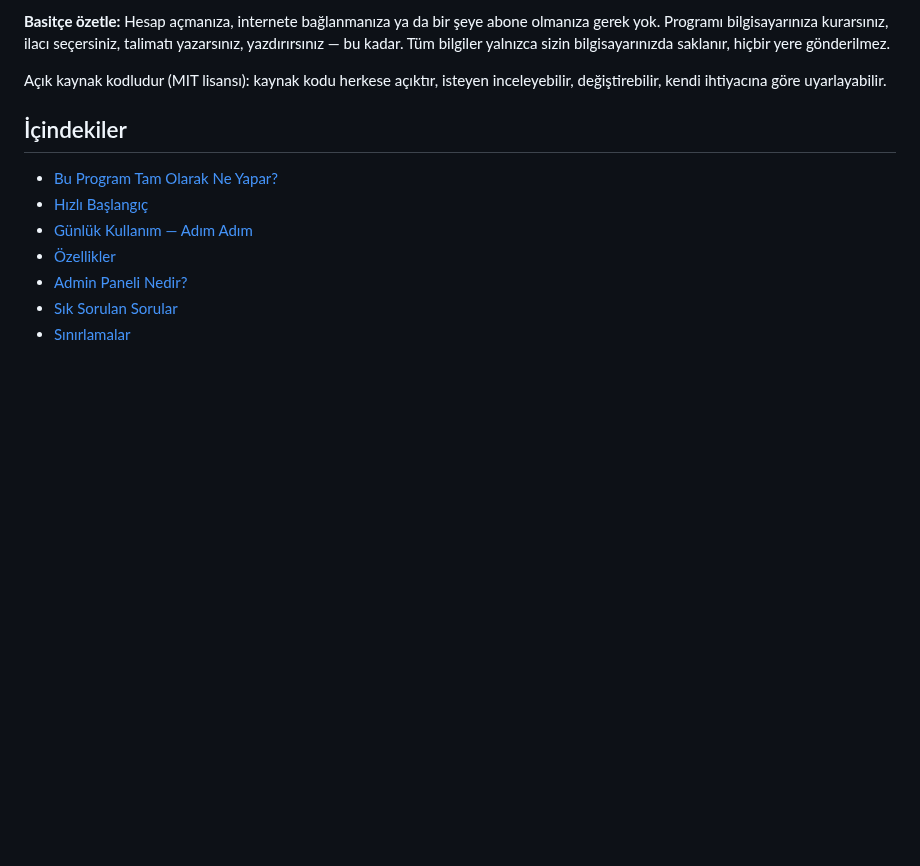
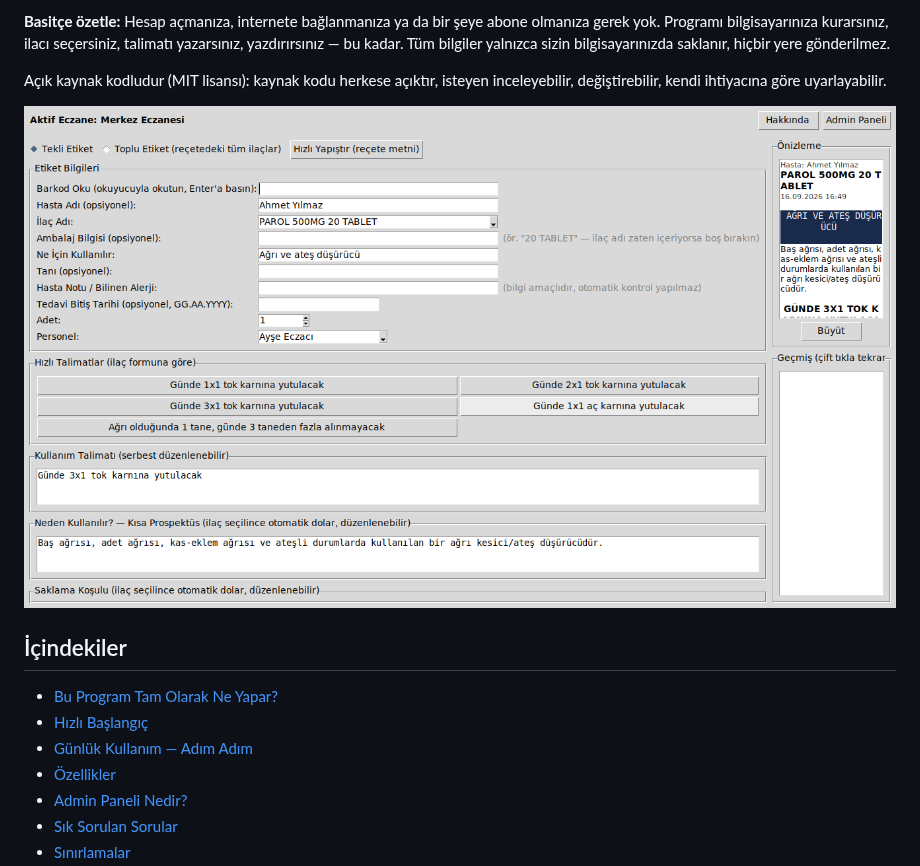
Before and after one commit to Bluetwinklez/eczane-etiket, a Markdown page: README.md, the part around the change. GitHub-like rendering; pictures changed too: docs/screenshot-hizli-etiket.png (added); blank space fills up the shorter version.

Commit message:
README'ye gerçek arayüz ekran görüntüsü ekle
Programın Hızlı Etiket ekranının gerçek bir ekran görüntüsü eklendi
(docs/screenshot-hizli-etiket.png). Görüntü, Xvfb altında uygulamayı
gerçekten çalıştırıp örnek verilerle (ilaç, hasta, personel) doldurarak
alındı — mockup/çizim değil, programın kendisi.

```diff
--- a/README.md
+++ b/README.md
@@ -12,6 +12,8 @@ bilgiler yalnızca sizin bilgisayarınızda saklanır, hiçbir yere gönderilmez
 
 Açık kaynak kodludur (MIT lisansı): kaynak kodu herkese açıktır, isteyen
 inceleyebilir, değiştirebilir, kendi ihtiyacına göre uyarlayabilir.
+
+![Hızlı Etiket ekranı — soldan sağa: ilaç bilgileri formu, forma göre hızlı talimat butonları, sağda canlı önizleme ve geçmiş](docs/screenshot-hizli-etiket.png)
 
 ## İçindekiler
 
```
